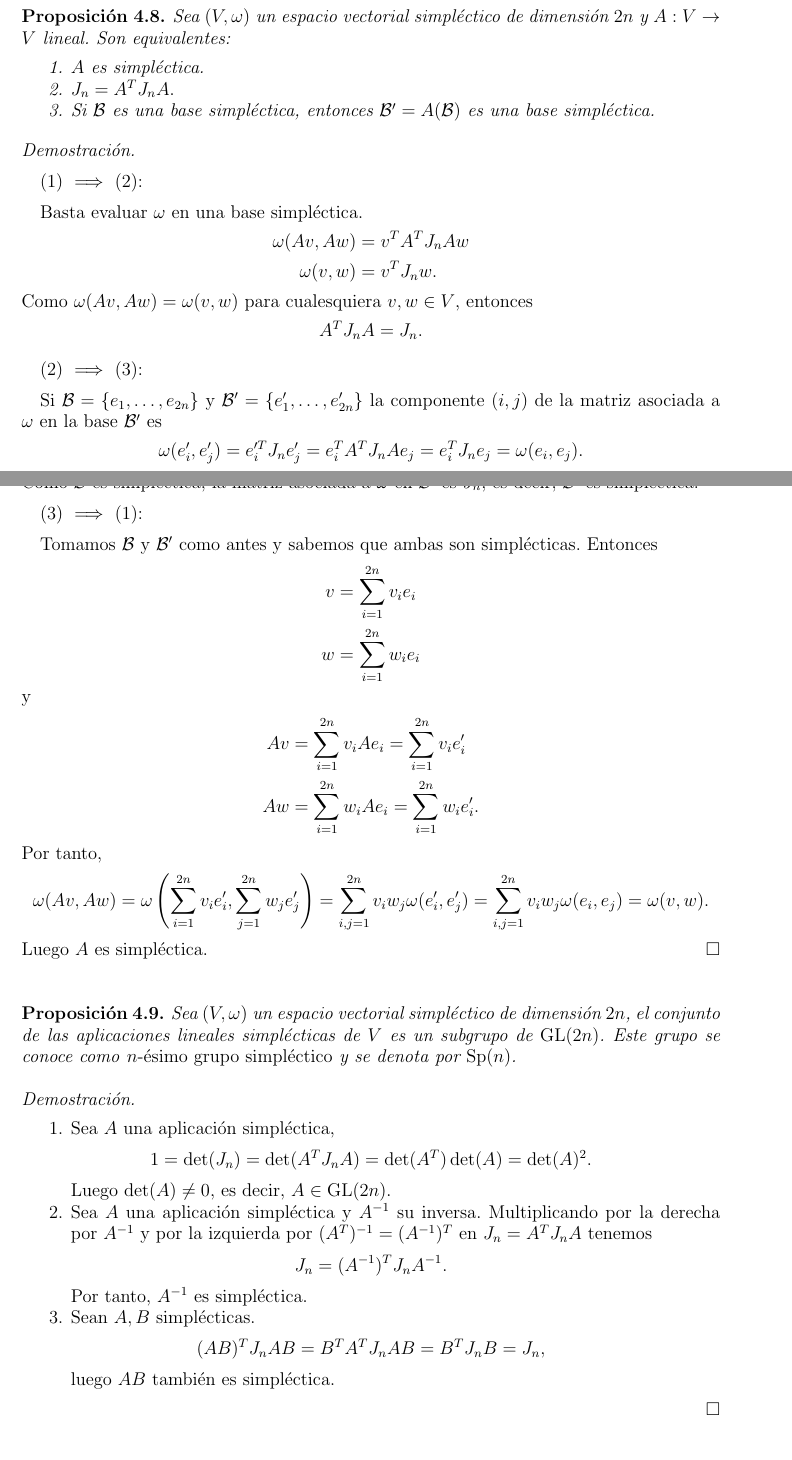
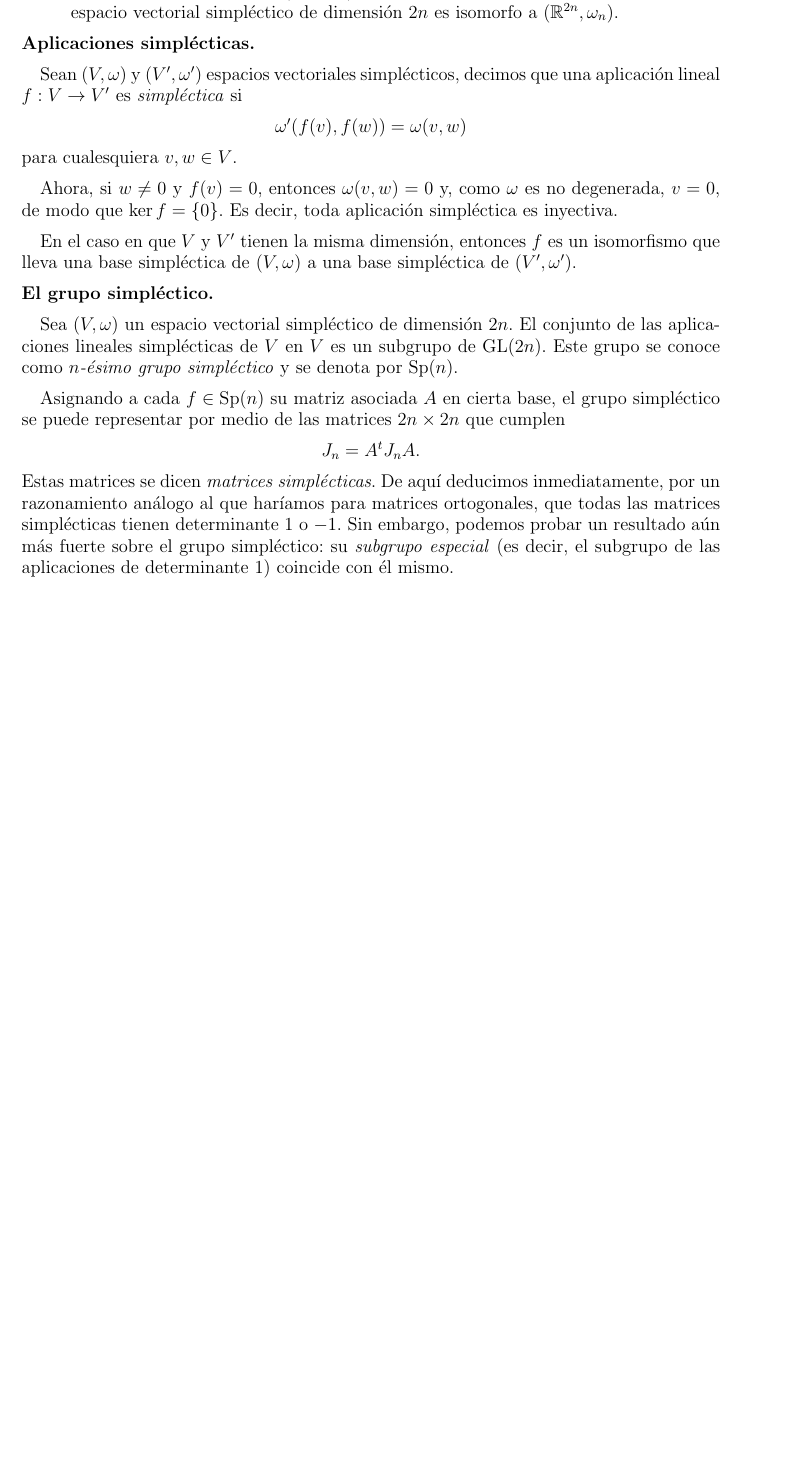
Before and after one commit to guillegran/TFGMates, a LaTeX paper (guillermoTFG.tex, which reads simplectica/simplectica.tex): two parts of pages 16 and 17 of 44 before the commit and part of page 16 of 43 after it, the two joined at a grey line, cut at the place of the change, the shorter picture padded with empty space. The pictures show the PDF file guillermoTFG.pdf that the author committed with the source.

Commit message:
vectorial y algunos fixes

```diff
--- a/simplectica/simplectica.tex
+++ b/simplectica/simplectica.tex
@@ -21,7 +23,3 @@ Un \emph{espacio vectorial simpléctico} es un par ordenado $(V,\omega)$, donde
       \]
       donde $I_n$ es la matriz identidad $n \times n$.
     \item Si $(V,\omega)$ es un espacio vectorial simpléctico de dimensión finita, entonces $\dim(V)=2n$ para cierto $n \in \NN$.
-  \end{enumerate}
-\end{prop}
-\begin{proof}\leavevmode
-  \begin{enumerate}
@@ -38,8 +26,4 @@ Un \emph{espacio vectorial simpléctico} es un par ordenado $(V,\omega)$, donde
- \end{enumerate}
-\end{proof}
-\begin{defn}[Base simpléctica]
-  \em
-  Sea $(V,\omega)$ un espacio vectorial simpléctico, se dice que $\mathcal{B}\subset V$ es una \emph{base simpléctica} de $V$ si la matriz asociada a $\omega$ en $\mathcal{B}$ es
+    \item Sea $(V,\omega)$ un espacio vectorial simpléctico. Se dice que $\mathcal{B}\subset V$ es una \emph{base simpléctica} de $V$ si la matriz asociada a $\omega$ en $\mathcal{B}$ es
 \[
   J_n :=
 \left(
@@ -48,98 +32,32 @@ Un \emph{espacio vectorial simpléctico} es un par ordenado $(V,\omega)$, donde
 	  -I_n & 0
 	\end{array}\right).
       \]
-\end{defn}
-\begin{obs}
-  \em
-  Claramente, por la proposición anterior todo espacio vectorial simpléctico de dimensión finita tiene una base simpléctica.
-\end{obs}
-\begin{obs}
-  \em
-  Llamaremos \emph{$n$-ésima forma simpléctica canónica} a la forma $\omega_n:\RR^{2n} \rightarrow \RR^{2n}$ de matriz asociada $J_n$ en la base canónica de $\RR^{2n}$. Llamaremos \emph{espacio simpléctico canónico $n$-dimensional} a $(\RR^{2n},\omega_n)$. Deducimos también de la proposición anterior que todo espacio vectorial simpléctico de dimensión $2n$ es isomorfo a $(\RR^{2n},\omega_n)$.
-\end{obs}
-\begin{obs}
-  \em
-  Podemos ver la forma bilineal $\omega$ de matriz asociada $J_n$ como una $2$-forma alternada en $V$. Si $\{u_1,\dots,u_n,v_1,\dots,v_n\}$ es una base simpléctica y $\{\varphi_1,\dots, \varphi_n, \psi_1,\dots, \psi_n \}$ es su base dual, entonces
+    \item Podemos ver la forma bilineal $\omega$ de matriz asociada $J_n$ como una $2$-forma alternada en $V$. Si $\{u_1,\dots,u_n,v_1,\dots,v_n\}$ es una base simpléctica y $\{\varphi_1,\dots, \varphi_n, \psi_1,\dots, \psi_n \}$ es su base dual, entonces
   \[
     \omega = \sum_{i=1}^n \left(\sum_{\sigma \in \mathfrak{S}_2} (-1)^{\sigma} (\psi_i \otimes \varphi_i)^{\sigma}\right)= \sum_{i=1}^n \psi_i \wedge \varphi_i.
   \]
-\end{obs}
-\begin{defn}[Aplicación simpléctica]
-  \em
-  Sea $(V,\omega)$ un espacio vectorial simpléctico, decimos que una aplicación lineal $A:V \rightarrow V$ es \emph{simpléctica} si
+  \item Llamaremos \emph{$n$-ésima forma simpléctica estándar} a la forma $\omega_n:\RR^{2n} \rightarrow \RR^{2n}$ de matriz asociada $J_n$ en la base canónica de $\RR^{2n}$. Llamaremos \emph{espacio simpléctico estándar $n$-dimensional} a $(\RR^{2n},\omega_n)$. Deducimos también de lo anterior que todo espacio vectorial simpléctico de dimensión $2n$ es isomorfo a $(\RR^{2n},\omega_n)$.
+\end{enumerate}
+\paragraph{\bf Aplicaciones simplécticas}\mbox{}
+
+  Sean $(V,\omega)$ y $(V',\omega')$ espacios vectoriales simplécticos, decimos que una aplicación lineal $f:V \rightarrow V'$ es \emph{simpléctica} si
   \[
-    \omega(Av,Aw) = \omega(v,w)
+    \omega'(f(v),f(w)) = \omega(v,w)
   \]
   para cualesquiera $v,w \in V$.
-\end{defn}
+
+Ahora, si $w\neq 0$ y $f(v)=0$, entonces $\omega(v,w)=0$ y, como $\omega$ es no degenerada, $v=0$, de modo que $\ker f=\{0\}$. Es decir, toda aplicación simpléctica es inyectiva.
+
+En el caso en que $V$ y $V'$ tienen la misma dimensión, entonces $f$ es un isomorfismo que lleva una base simpléctica de $(V,\omega)$ a una base simpléctica de $(V',\omega')$.
+
+\paragraph{\bf El grupo simpléctico}\mbox{}
+
+  Sea $(V,\omega)$ un espacio vectorial simpléctico de dimensión $2n$. El conjunto de las aplicaciones lineales simplécticas de $V$ en $V$ es un subgrupo de $\mathrm{GL}(2n)$. Este grupo se conoce como \emph{$n$-ésimo grupo simpléctico} y se denota por $\mathrm{Sp}(n)$.
+
+  Asignando a cada $f\in \mathrm{Sp}(n)$ su matriz asociada $A$ en cierta base, el grupo simpléctico se puede representar por medio de las matrices $2n\times 2n$ que cumplen
+  \begin{equation*}
+    J_n=A^tJ_n A.
+  \end{equation*}
+  Estas matrices se dicen \emph{matrices simplécticas}.
+  De aquí deducimos inmediatamente, por un razonamiento análogo al que haríamos para matrices ortogonales, que todas las matrices simplécticas tienen determinante $1$ o $-1$. Sin embargo, podemos probar un resultado aún más fuerte sobre el grupo simpléctico: su \emph{subgrupo especial} (es decir, el subgrupo de las aplicaciones de determinante $1$) coincide con él mismo.
 \begin{prop}
-  Sea $(V,\omega)$ un espacio vectorial simpléctico de dimensión $2n$ y $A: V \rightarrow V$ lineal. Son equivalentes:
-  \begin{enumerate}
-    \item $A$ es simpléctica.
-    \item $J_n=A^T J_n A.$
-
-    \item Si $\mathcal{B}$ es una base simpléctica, entonces $\mathcal{B}'=A(\mathcal{B})$ es una base simpléctica.
-  \end{enumerate}
-\end{prop}
-\begin{proof}\leavevmode
-
-  (1) $\implies$ (2):
-
-  Basta evaluar $\omega$ en una base simpléctica.
-  \begin{align*}
-    \omega(Av,Aw) & =v^TA^T J_n A w \\
-    \omega(v,w) & =v^TJ_nw.
-  \end{align*}
-  Como $\omega(Av,Aw)=\omega(v,w)$ para cualesquiera $v,w \in V$, entonces
-  \[
-    A^T J_n A = J_n.
-  \]
-
-  (2) $\implies$ (3):
-
-  Si $\mathcal{B}=\{e_1,\dots,e_{2n}\}$ y $\mathcal{B'}=\{e_1',\dots,e_{2n}'\}$ la componente $(i,j)$ de la matriz asociada a $\omega$ en la base $\mathcal{B'}$ es
-  \[
-    \omega(e_i',e_j')=e_i'^T J_n e_j'= e_i^T A^T J_n A e_j = e_i ^T J_n e_j = \omega(e_i,e_j).
-  \]
-  Como $\mathcal{B}$ es simpléctica, la matriz asociada a $\omega$ en $\mathcal{B'}$ es $J_n$, es decir, $\mathcal{B'}$ es simpléctica.
-
-  (3) $\implies$ (1):
-
-  Tomamos $\mathcal{B}$ y $\mathcal{B'}$ como antes y sabemos que ambas son simplécticas. Entonces
-\begin{align*}
-  v & =\sum_{i=1}^{2n} v_i e_i \\
-  w & =\sum_{i=1}^{2n} w_i e_i
-  \end{align*}
-  y
-\begin{align*}
-  Av & =\sum_{i=1}^{2n} v_i Ae_i =\sum_{i=1}^{2n} v_i e'_i \\
-  Aw & =\sum_{i=1}^{2n} w_i Ae_i = \sum_{i=1}^{2n} w_i e'_i.
-  \end{align*}
-  Por tanto,
-  \[
-    \omega(Av,Aw)=\omega\left(\sum_{i=1}^{2n}v_i e'_i, \sum_{j=1}^{2n} w_j e'_j\right)= \sum_{i,j=1}^{2n} v_i w_j \omega(e_i',e_j')=\sum_{i,j=1}^{2n} v_i w_j \omega(e_i,e_j)= \omega(v,w).
-  \]
-  Luego $A$ es simpléctica.
-\end{proof}
-\begin{prop}
-  Sea $(V,\omega)$ un espacio vectorial simpléctico de dimensión $2n$, el conjunto de las aplicaciones lineales simplécticas de $V$ es un subgrupo de $\mathrm{GL}(2n)$. Este grupo se conoce como \emph{$n$-ésimo grupo simpléctico} y se denota por $\mathrm{Sp}(n)$.
-\end{prop}
-\begin{proof}\leavevmode
-  \begin{enumerate}
-    \item Sea $A$ una aplicación simpléctica,
-      \[
-	1= \det(J_n) = \det(A^T J_n A) = \det(A^T)\det(A) = \det(A)^2.
-      \]
-      Luego $\det(A) \neq 0$, es decir, $A \in \mathrm{GL}(2n)$.
-    \item Sea $A$ una aplicación simpléctica y $A^{-1}$ su inversa. Multiplicando por la derecha por $A^{-1}$ y por la izquierda por $(A^T)^{-1}=(A^{-1})^T$ en $J_n=A^T J_n A$ tenemos
-      \[
-	J_n = (A^{-1})^T J_n A^{-1}.
-      \]
-      Por tanto, $A^{-1}$ es simpléctica.
-    \item Sean $A, B$ simplécticas.
-      \[
-	(AB)^T J_n AB = B^T A^T J_n A B = B^T J_n B = J_n,
-      \]
-      luego $AB$ también es simpléctica.
-  \end{enumerate}
-\end{proof}
```
Also changed, not shown: abstract/abstract.tex (+5 -4 lines), guillermoTFG.tex (+1 -1 lines), intro/intro.tex (+10 -7 lines), lie/lie.tex (+5 -41 lines), guillermoTFG.pdf, simplectica/simplectica.tex (21 more changed lines), 6 other files.
